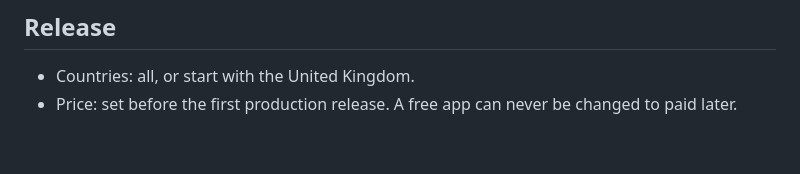
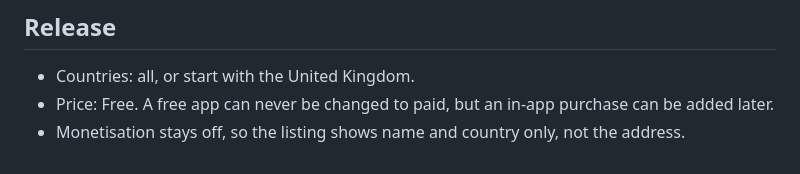
Before and after one commit to pascalconsultingltd-cell/SIGHTREADING, a Markdown page: store/listing.md, the part around the change. Drawn GitHub-style.

Commit message:
Play listing: free app
Co-Authored-By: Claude Opus 5.5 <noreply@anthropic.com>

```diff
--- a/store/listing.md
+++ b/store/listing.md
@@ -74,4 +74,5 @@ Copy each block into the matching Play Console field.
 ## Release
 
 - Countries: all, or start with the United Kingdom.
-- Price: set before the first production release. A free app can never be changed to paid later.
+- Price: Free. A free app can never be changed to paid, but an in-app purchase can be added later.
+- Monetisation stays off, so the listing shows name and country only, not the address.
```
